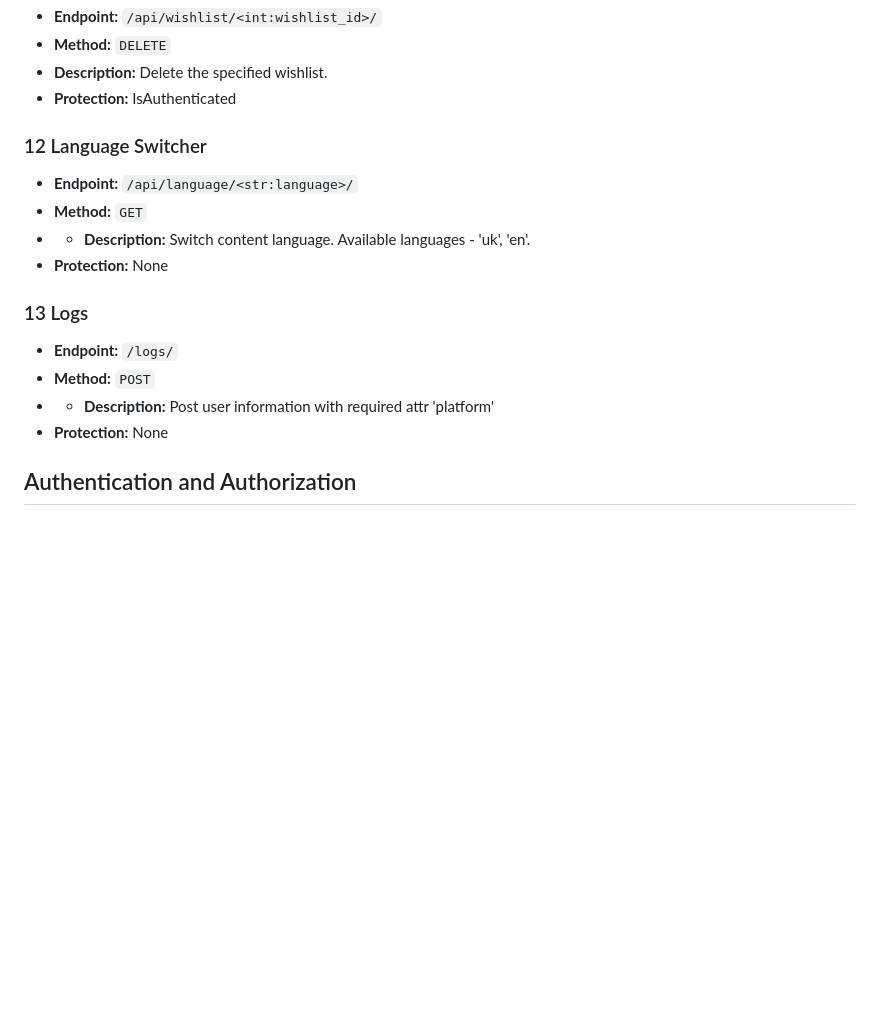
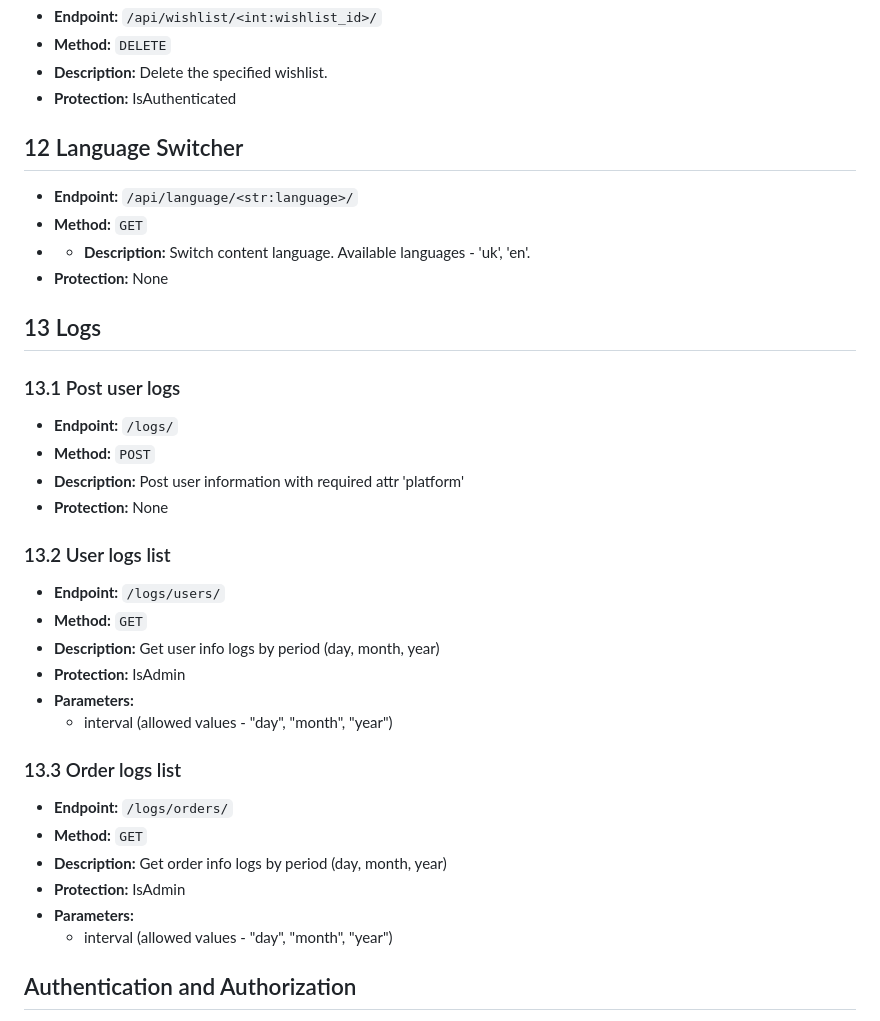
Before and after one commit to MargoKis/world-is-yours, a Markdown page: backend/README.md, the part around the change. Rendered like a GitHub page; blank space fills up the shorter version.

Commit message:
upd README.md

```diff
--- a/backend/README.md
+++ b/backend/README.md
@@ -279,17 +279,34 @@ API works on [localhost:8000](http://localhost:8000/)
 - **Description:** Delete the specified wishlist.
 - **Protection:** IsAuthenticated
 
-### 12 Language Switcher
+## 12 Language Switcher
 - **Endpoint:** `/api/language/<str:language>/`
 - **Method:** `GET`
 - - **Description:** Switch content language. Available languages - 'uk', 'en'.
 - **Protection:** None
 
-### 13 Logs
+## 13 Logs
+### 13.1 Post user logs
 - **Endpoint:** `/logs/`
 - **Method:** `POST`
-- - **Description:** Post user information with required attr 'platform'
+- **Description:** Post user information with required attr 'platform'
 - **Protection:** None
+
+### 13.2 User logs list
+- **Endpoint:** `/logs/users/`
+- **Method:** `GET`
+- **Description:** Get user info logs by period (day, month, year)
+- **Protection:** IsAdmin
+- **Parameters:**
+  - interval (allowed values - "day", "month", "year")
+
+### 13.3 Order logs list
+- **Endpoint:** `/logs/orders/`
+- **Method:** `GET`
+- **Description:** Get order info logs by period (day, month, year)
+- **Protection:** IsAdmin
+- **Parameters:**
+  - interval (allowed values - "day", "month", "year")
 
 ## Authentication and Authorization
 - **Authentication:** Token-based (OAuth 2.0).
```
